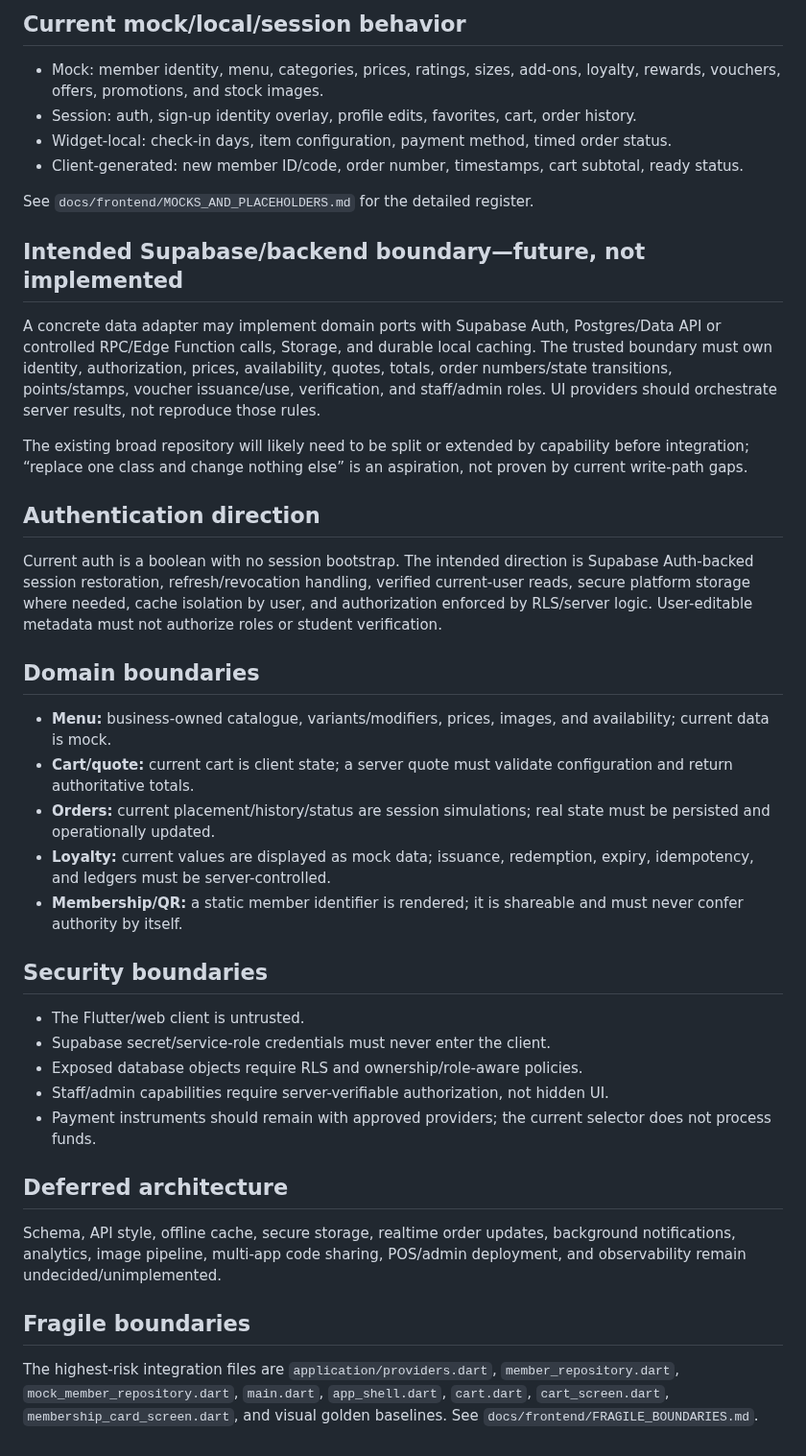
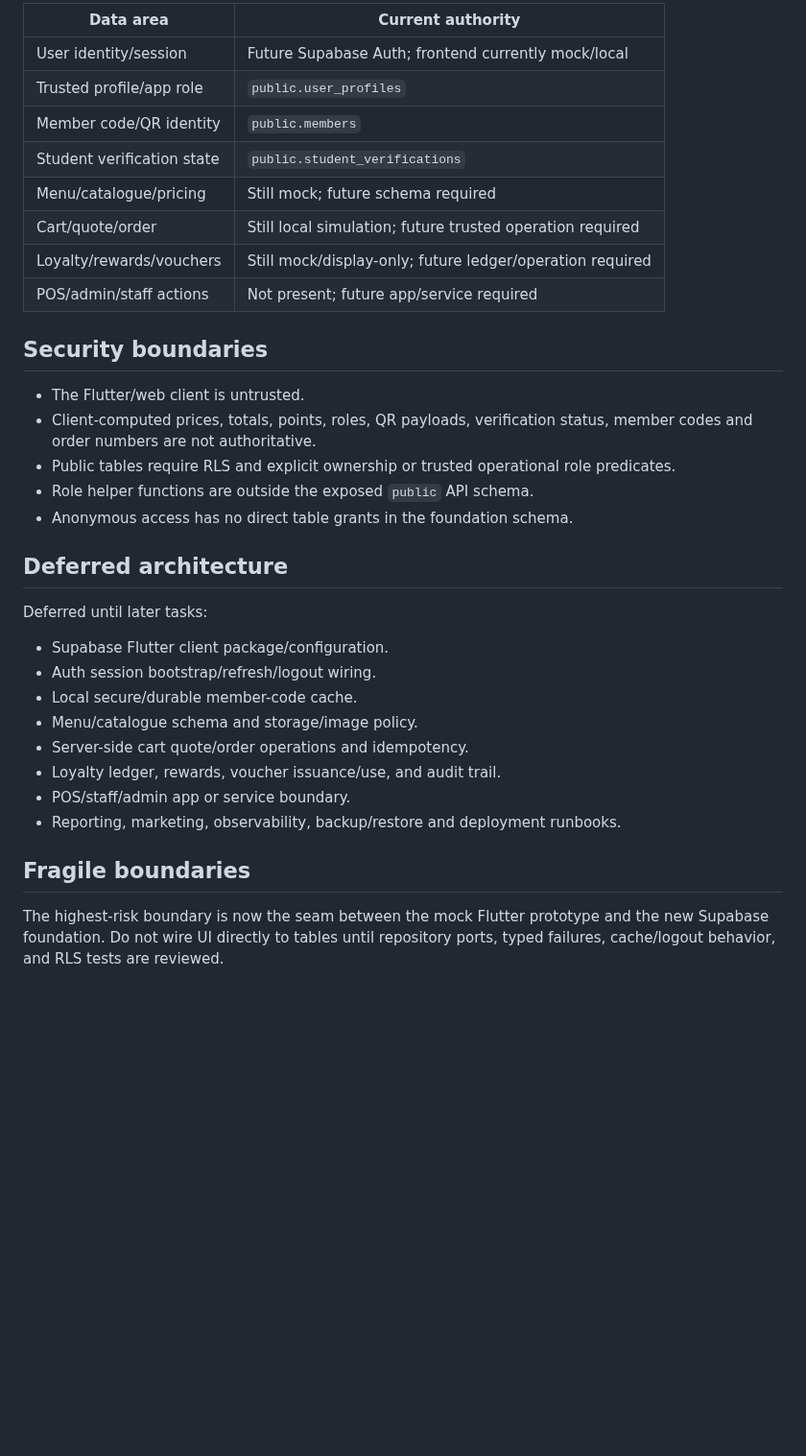
Before and after one commit to Hermann-33/Aida_System, a Markdown page: docs/context/ARCHITECTURE.md, the part around one of its changes. Shown at 96% size. Rendered like a GitHub page; blank space fills up the shorter version.

```diff
--- a/docs/context/ARCHITECTURE.md
+++ b/docs/context/ARCHITECTURE.md
@@ -79,43 +83,36 @@ There are no DTOs, serialization, HTTP client, Supabase client, cache, secure to
 
-## Current mock/local/session behavior
-
-- Mock: member identity, menu, categories, prices, ratings, sizes, add-ons, loyalty, rewards, vouchers, offers, promotions, and stock images.
-- Session: auth, sign-up identity overlay, profile edits, favorites, cart, order history.
-- Widget-local: check-in days, item configuration, payment method, timed order status.
-- Client-generated: new member ID/code, order number, timestamps, cart subtotal, ready status.
-
-See `docs/frontend/MOCKS_AND_PLACEHOLDERS.md` for the detailed register.
-
-## Intended Supabase/backend boundary—future, not implemented
-
-A concrete data adapter may implement domain ports with Supabase Auth, Postgres/Data API or controlled RPC/Edge Function calls, Storage, and durable local caching. The trusted boundary must own identity, authorization, prices, availability, quotes, totals, order numbers/state transitions, points/stamps, voucher issuance/use, verification, and staff/admin roles. UI providers should orchestrate server results, not reproduce those rules.
-
-The existing broad repository will likely need to be split or extended by capability before integration; “replace one class and change nothing else” is an aspiration, not proven by current write-path gaps.
-
-## Authentication direction
-
-Current auth is a boolean with no session bootstrap. The intended direction is Supabase Auth-backed session restoration, refresh/revocation handling, verified current-user reads, secure platform storage where needed, cache isolation by user, and authorization enforced by RLS/server logic. User-editable metadata must not authorize roles or student verification.
-
-## Domain boundaries
-
-- **Menu:** business-owned catalogue, variants/modifiers, prices, images, and availability; current data is mock.
-- **Cart/quote:** current cart is client state; a server quote must validate configuration and return authoritative totals.
-- **Orders:** current placement/history/status are session simulations; real state must be persisted and operationally updated.
-- **Loyalty:** current values are displayed as mock data; issuance, redemption, expiry, idempotency, and ledgers must be server-controlled.
-- **Membership/QR:** a static member identifier is rendered; it is shareable and must never confer authority by itself.
+| Data area | Current authority |
+|---|---|
+| User identity/session | Future Supabase Auth; frontend currently mock/local |
+| Trusted profile/app role | `public.user_profiles` |
+| Member code/QR identity | `public.members` |
+| Student verification state | `public.student_verifications` |
+| Menu/catalogue/pricing | Still mock; future schema required |
+| Cart/quote/order | Still local simulation; future trusted operation required |
+| Loyalty/rewards/vouchers | Still mock/display-only; future ledger/operation required |
+| POS/admin/staff actions | Not present; future app/service required |
 
 ## Security boundaries
 
 - The Flutter/web client is untrusted.
-- Supabase secret/service-role credentials must never enter the client.
-- Exposed database objects require RLS and ownership/role-aware policies.
-- Staff/admin capabilities require server-verifiable authorization, not hidden UI.
-- Payment instruments should remain with approved providers; the current selector does not process funds.
+- Client-computed prices, totals, points, roles, QR payloads, verification status, member codes and order numbers are not authoritative.
+- Public tables require RLS and explicit ownership or trusted operational role predicates.
+- Role helper functions are outside the exposed `public` API schema.
+- Anonymous access has no direct table grants in the foundation schema.
 
 ## Deferred architecture
 
-Schema, API style, offline cache, secure storage, realtime order updates, background notifications, analytics, image pipeline, multi-app code sharing, POS/admin deployment, and observability remain undecided/unimplemented.
+Deferred until later tasks:
+
+- Supabase Flutter client package/configuration.
+- Auth session bootstrap/refresh/logout wiring.
+- Local secure/durable member-code cache.
+- Menu/catalogue schema and storage/image policy.
+- Server-side cart quote/order operations and idempotency.
+- Loyalty ledger, rewards, voucher issuance/use, and audit trail.
+- POS/staff/admin app or service boundary.
+- Reporting, marketing, observability, backup/restore and deployment runbooks.
 
 ## Fragile boundaries
 
-The highest-risk integration files are `application/providers.dart`, `member_repository.dart`, `mock_member_repository.dart`, `main.dart`, `app_shell.dart`, `cart.dart`, `cart_screen.dart`, `membership_card_screen.dart`, and visual golden baselines. See `docs/frontend/FRAGILE_BOUNDARIES.md`.
+The highest-risk boundary is now the seam between the mock Flutter prototype and the new Supabase foundation. Do not wire UI directly to tables until repository ports, typed failures, cache/logout behavior, and RLS tests are reviewed.
```
Also changed, not shown: other parts of docs/context/ARCHITECTURE.md (+45 -41 lines).
